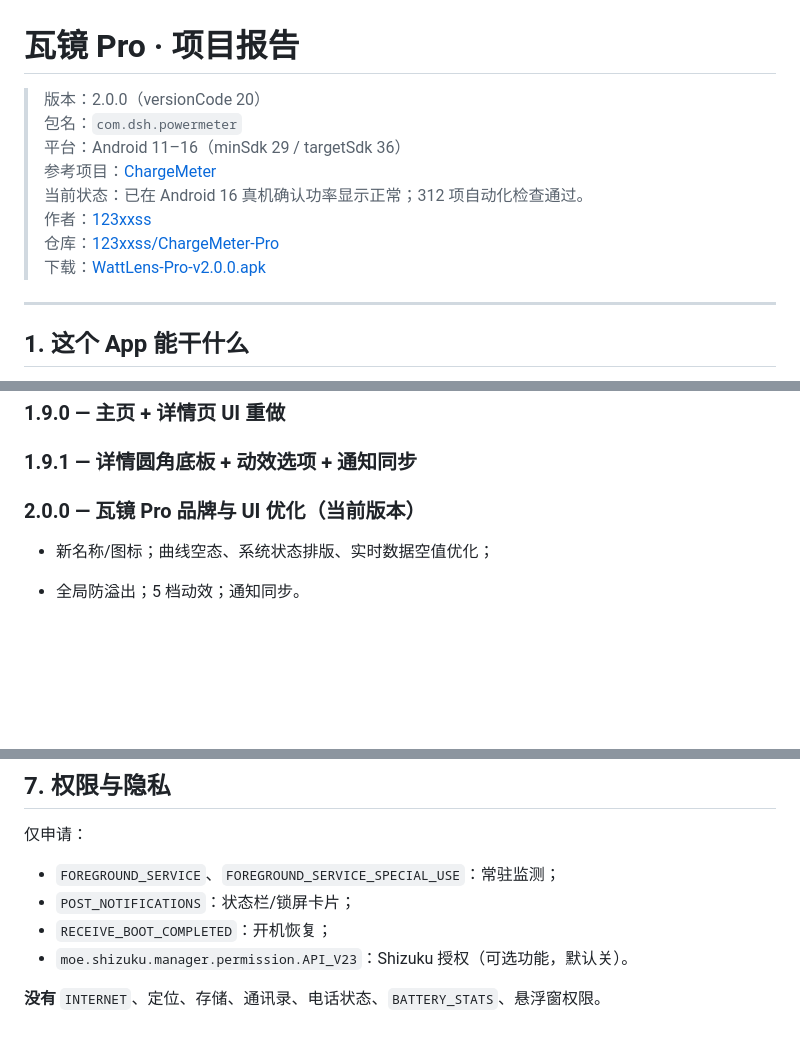
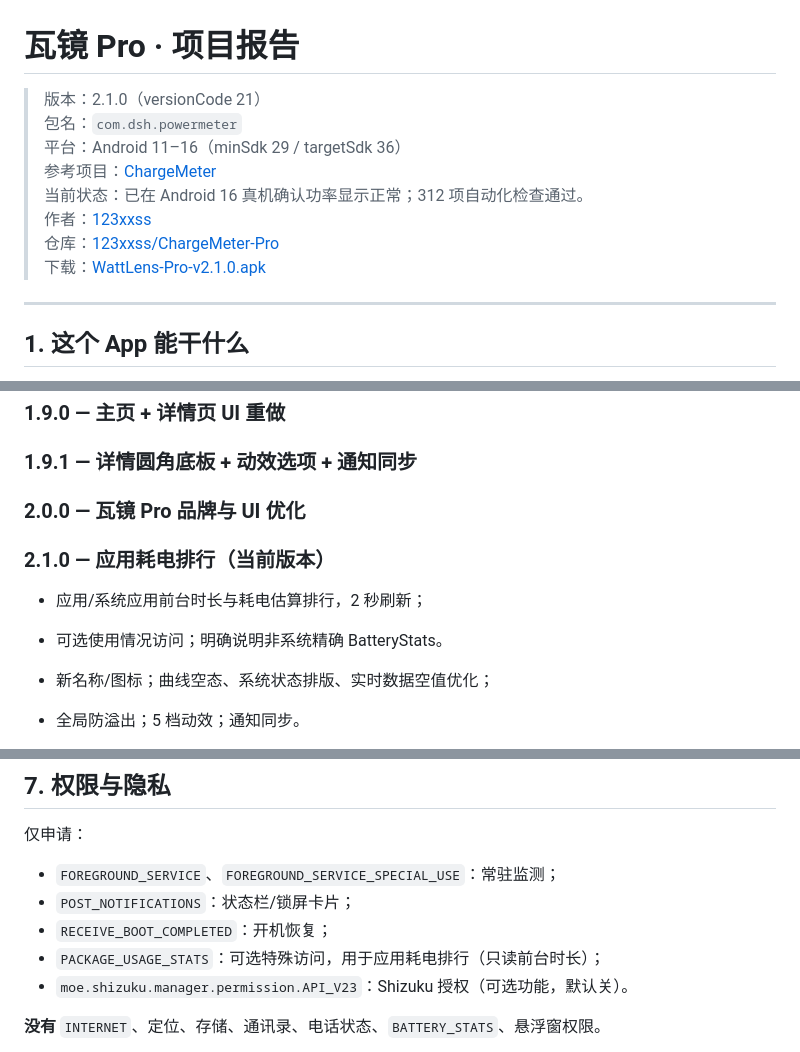
Before and after one commit to 123xxss/ChargeMeter-Pro, a Markdown page: docs/PROJECT-REPORT.md, 3 parts joined by grey strips. Drawn GitHub-style; blank space fills up the shorter version.

```diff
--- a/docs/PROJECT-REPORT.md
+++ b/docs/PROJECT-REPORT.md
@@ -1,13 +1,13 @@
 # 瓦镜 Pro · 项目报告
 
-> 版本：2.0.0（versionCode 20）
+> 版本：2.1.0（versionCode 21）
 > 包名：`com.dsh.powermeter`
 > 平台：Android 11–16（minSdk 29 / targetSdk 36）
 > 参考项目：[ChargeMeter](https://github.com/123xxss/ChargeMeter)
 > 当前状态：已在 Android 16 真机确认功率显示正常；312 项自动化检查通过。
 > 作者：[123xxss](https://github.com/123xxss)
 > 仓库：[123xxss/ChargeMeter-Pro](https://github.com/123xxss/ChargeMeter-Pro)
-> 下载：[WattLens-Pro-v2.0.0.apk](https://github.com/123xxss/ChargeMeter-Pro/releases/download/v2.0.0/WattLens-Pro-v2.0.0.apk)
+> 下载：[WattLens-Pro-v2.1.0.apk](https://github.com/123xxss/ChargeMeter-Pro/releases/download/v2.1.0/WattLens-Pro-v2.1.0.apk)
 
 ---
 
@@ -158,7 +158,12 @@
 
 ### 1.9.1 — 详情圆角底板 + 动效选项 + 通知同步
 
-### 2.0.0 — 瓦镜 Pro 品牌与 UI 优化（当前版本）
+### 2.0.0 — 瓦镜 Pro 品牌与 UI 优化
+
+### 2.1.0 — 应用耗电排行（当前版本）
+
+- 应用/系统应用前台时长与耗电估算排行，2 秒刷新；
+- 可选使用情况访问；明确说明非系统精确 BatteryStats。
 
 - 新名称/图标；曲线空态、系统状态排版、实时数据空值优化；
 - 全局防溢出；5 档动效；通知同步。
@@ -300,6 +305,7 @@ PowerSnapshot → StateStore
 - `FOREGROUND_SERVICE`、`FOREGROUND_SERVICE_SPECIAL_USE`：常驻监测；
 - `POST_NOTIFICATIONS`：状态栏/锁屏卡片；
 - `RECEIVE_BOOT_COMPLETED`：开机恢复；
+- `PACKAGE_USAGE_STATS`：可选特殊访问，用于应用耗电排行（只读前台时长）；
 - `moe.shizuku.manager.permission.API_V23`：Shizuku 授权（可选功能，默认关）。
 
 **没有** `INTERNET`、定位、存储、通讯录、电话状态、`BATTERY_STATS`、悬浮窗权限。
```
Also changed, not shown: README.md (+14 -3 lines), docs/RELEASE-NOTES-v2.1.0.md (added, +20 -0 lines), docs/TEST-REPORT.md (+4 -4 lines), docs/preview-v2.1.0.png (added), 8 other files.
